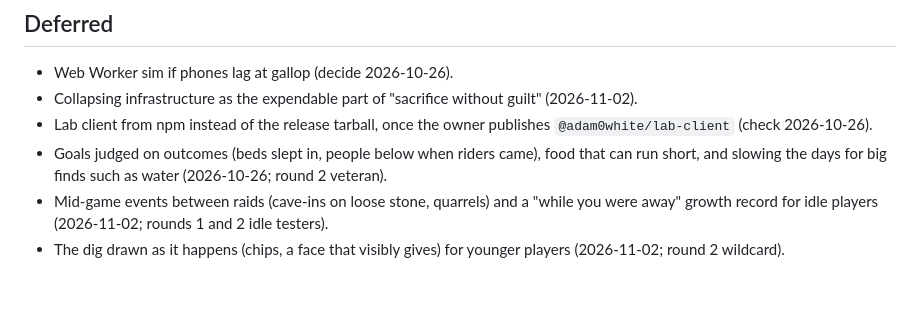
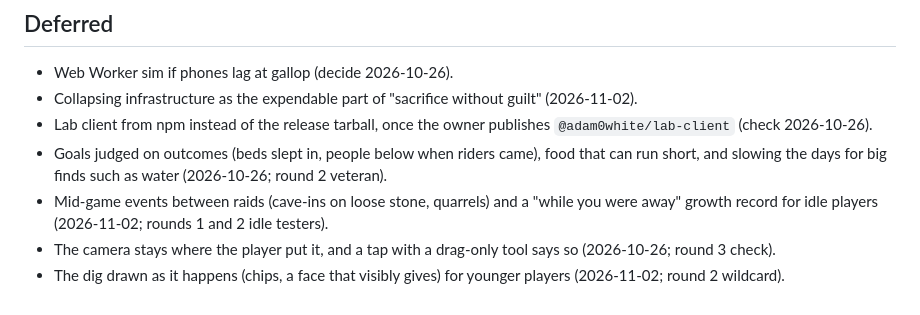
Before and after one commit to adam0white/warren, a Markdown page: docs/design.md, the part around the change. GitHub-like rendering.

```diff
--- a/docs/design.md
+++ b/docs/design.md
@@ -65,4 +65,5 @@ At gallop a sim-day is 1.25 real seconds, so 60 people is about 40–50% of one
 - Lab client from npm instead of the release tarball, once the owner publishes `@adam0white/lab-client` (check 2026-10-26).
 - Goals judged on outcomes (beds slept in, people below when riders came), food that can run short, and slowing the days for big finds such as water (2026-10-26; round 2 veteran).
 - Mid-game events between raids (cave-ins on loose stone, quarrels) and a "while you were away" growth record for idle players (2026-11-02; rounds 1 and 2 idle testers).
+- The camera stays where the player put it, and a tap with a drag-only tool says so (2026-10-26; round 3 check).
 - The dig drawn as it happens (chips, a face that visibly gives) for younger players (2026-11-02; round 2 wildcard).
```
Also changed, not shown: docs/playtests/warren-playtest-2026-10-19-r2.md (+12 -0 lines).
